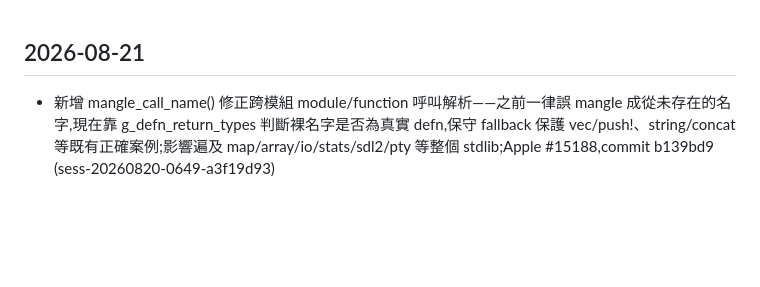
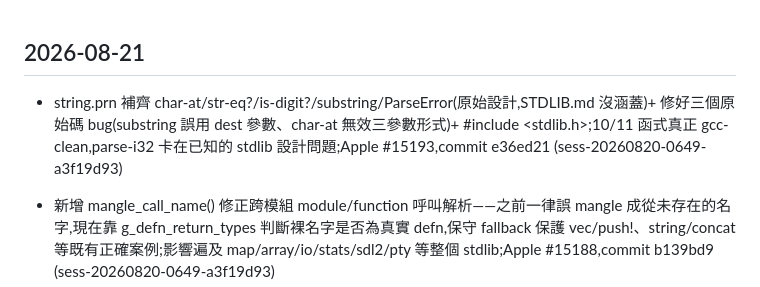
Before and after one commit to emilyspringerton/PARENA, a Markdown page: CHANGELOG.md, the part around the change. GitHub-like rendering; blank space fills up the shorter version.

Commit message:
changelog(PARENA): string.prn 補齊 char-at/str-eq?/is-digit?/substring/ParseErro…
Session: sess-20260820-0649-a3f19d93

```diff
--- a/CHANGELOG.md
+++ b/CHANGELOG.md
@@ -1,4 +1,5 @@
 ## 2026-08-21
+- string.prn 補齊 char-at/str-eq?/is-digit?/substring/ParseError(原始設計,STDLIB.md 沒涵蓋)+ 修好三個原始碼 bug(substring 誤用 dest 參數、char-at 無效三參數形式)+ #include <stdlib.h>;10/11 函式真正 gcc-clean,parse-i32 卡在已知的 stdlib 設計問題;Apple #15193,commit e36ed21 (sess-20260820-0649-a3f19d93)
 - 新增 mangle_call_name() 修正跨模組 module/function 呼叫解析——之前一律誤 mangle 成從未存在的名字,現在靠 g_defn_return_types 判斷裸名字是否為真實 defn,保守 fallback 保護 vec/push!、string/concat 等既有正確案例;影響遍及 map/array/io/stats/sdl2/pty 等整個 stdlib;Apple #15188,commit b139bd9 (sess-20260820-0649-a3f19d93)
 - 新增 defn 前向宣告 pre-pass,修好函式間跨行前向參照(string.prn/regex/glob.prn 之前誠實記錄的缺口);舊式空括號 C 宣告,不複製完整參數型別解析邏輯;順手提早註冊 g_defn_return_types;Apple #15169,commit 7036ce1 (sess-20260820-0649-a3f19d93)
 - cond 特殊形式(純值三元折疊 + loop-tail 陳述式版,含自己抓到的結果型別 bug 修正)+ if-in-tail 陳述式化 + alloc 尺寸運算式 + mid-body #target + #include <stdint.h>;string.prn/regex/glob.prn 卡在下一層獨立缺口(函式前向參照排序、未定義型別/函式),誠實記錄未解;Apple #15166,commit 03a6c56 (sess-20260820-0649-a3f19d93)
```
